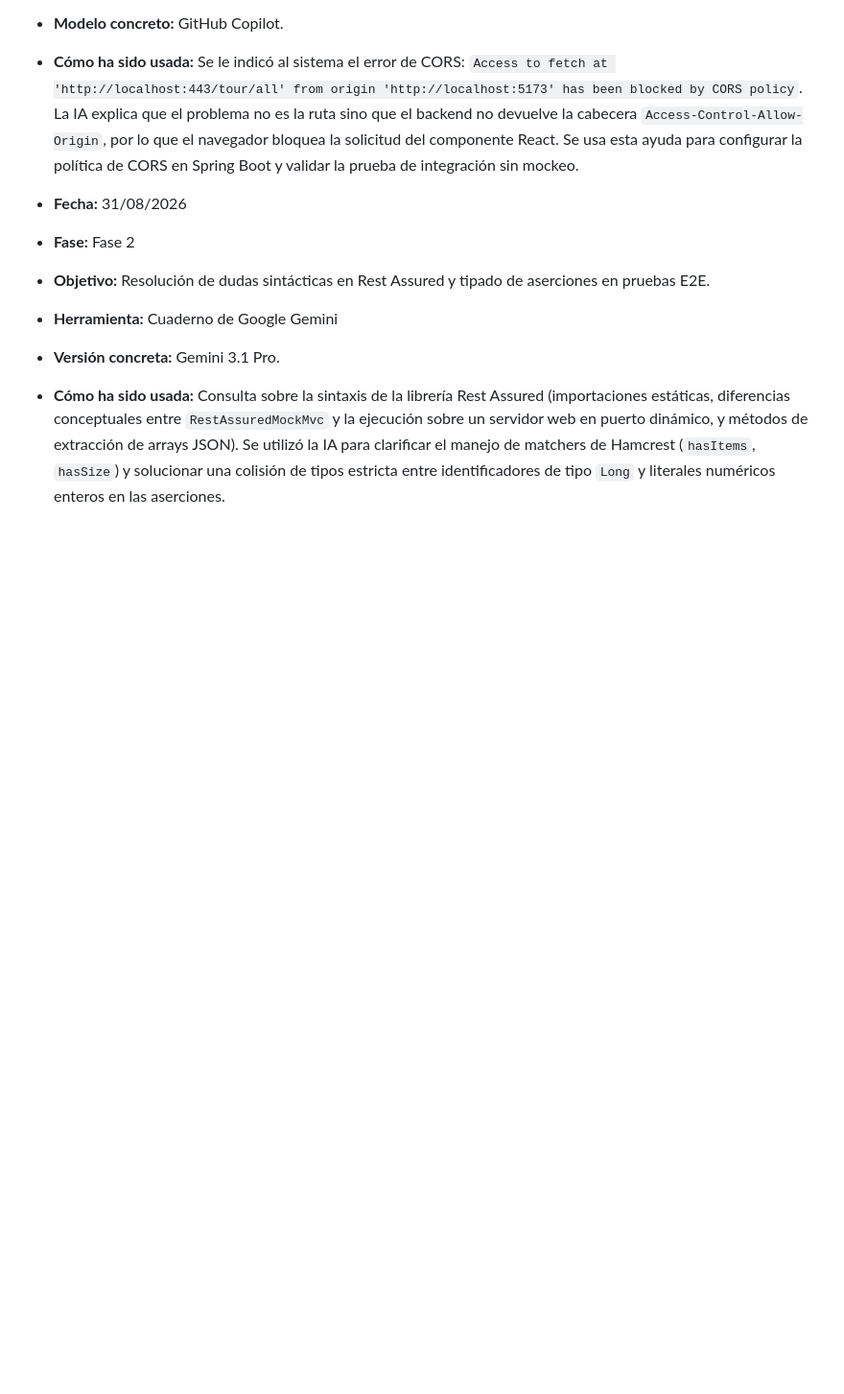
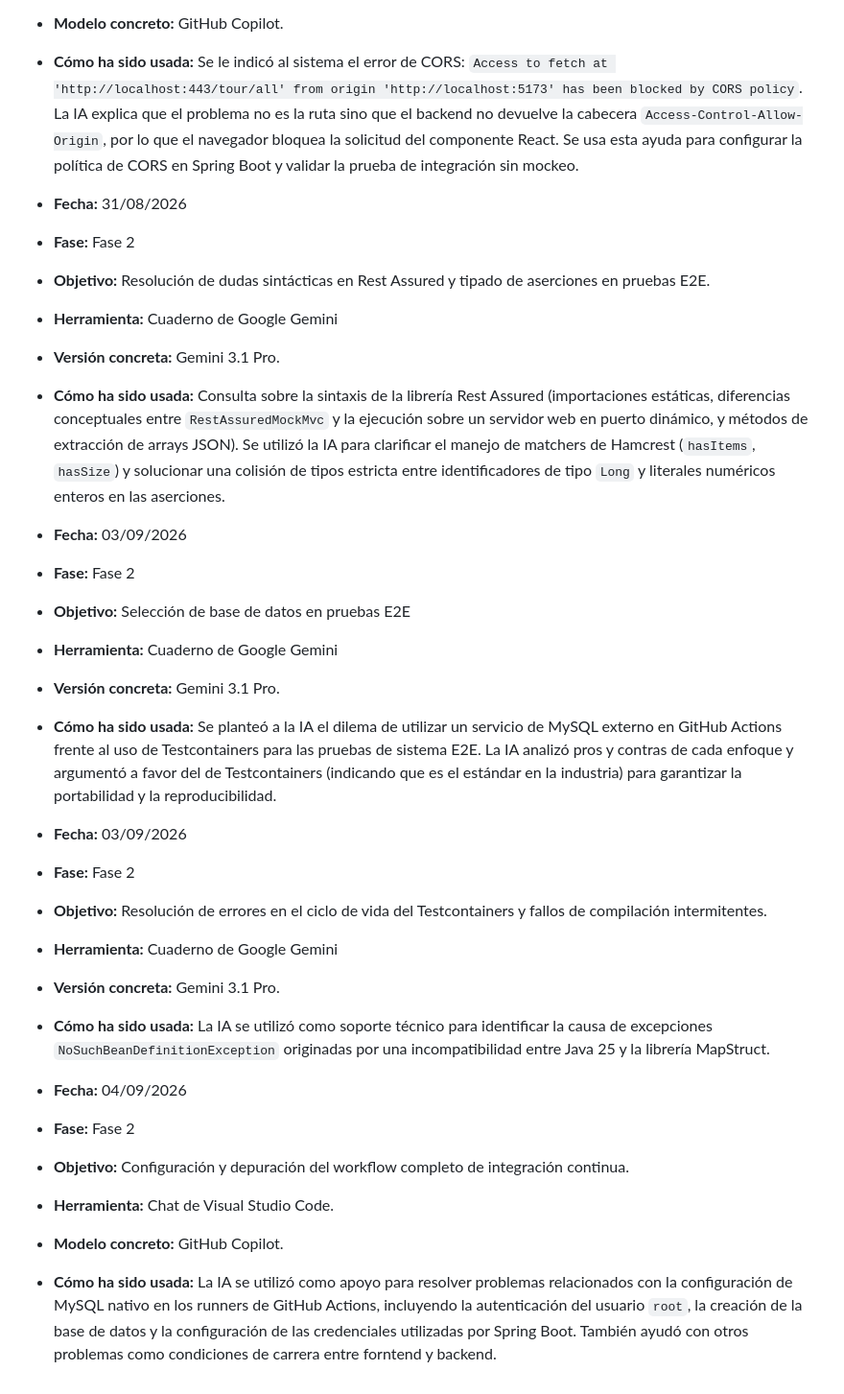
Before and after one commit to codeurjc-students/2026-OptiTour, a Markdown page: docs/AI_USAGE.md, the part around the change. Shown at 96% size. Drawn GitHub-style; blank space fills up the shorter version.

```diff
--- a/docs/AI_USAGE.md
+++ b/docs/AI_USAGE.md
@@ -92,3 +92,24 @@ Este documento registra el uso que se le da a diferentes herramientas de intelig
 * **Herramienta:** Cuaderno de Google Gemini
 * **Versión concreta:** Gemini 3.1 Pro.
 * **Cómo ha sido usada:** Consulta sobre la sintaxis de la librería Rest Assured (importaciones estáticas, diferencias conceptuales entre `RestAssuredMockMvc` y la ejecución sobre un servidor web en puerto dinámico, y métodos de extracción de arrays JSON). Se utilizó la IA para clarificar el manejo de matchers de Hamcrest (`hasItems`, `hasSize`) y solucionar una colisión de tipos estricta entre identificadores de tipo `Long` y literales numéricos enteros en las aserciones.
+
+* **Fecha:** 03/09/2026
+* **Fase:** Fase 2
+* **Objetivo:** Selección de base de datos en pruebas E2E
+* **Herramienta:** Cuaderno de Google Gemini
+* **Versión concreta:** Gemini 3.1 Pro.
+* **Cómo ha sido usada:** Se planteó a la IA el dilema de utilizar un servicio de MySQL externo en GitHub Actions frente al uso de Testcontainers para las pruebas de sistema E2E. La IA analizó pros y contras de cada enfoque y argumentó a favor del de Testcontainers (indicando que es el estándar en la industria) para garantizar la portabilidad y la reproducibilidad.
+
+* **Fecha:** 03/09/2026
+* **Fase:** Fase 2
+* **Objetivo:** Resolución de errores en el ciclo de vida del Testcontainers y fallos de compilación intermitentes.
+* **Herramienta:** Cuaderno de Google Gemini
+* **Versión concreta:** Gemini 3.1 Pro.
+* **Cómo ha sido usada:** La IA se utilizó como soporte técnico para identificar la causa de excepciones `NoSuchBeanDefinitionException` originadas por una incompatibilidad entre Java 25 y la librería MapStruct.
+
+* **Fecha:** 04/09/2026
+* **Fase:** Fase 2
+* **Objetivo:** Configuración y depuración del workflow completo de integración continua.
+* **Herramienta:** Chat de Visual Studio Code.
+* **Modelo concreto:** GitHub Copilot.
+* **Cómo ha sido usada:** La IA se utilizó como apoyo para resolver problemas relacionados con la configuración de MySQL nativo en los runners de GitHub Actions, incluyendo la autenticación del usuario `root`, la creación de la base de datos y la configuración de las credenciales utilizadas por Spring Boot. También ayudó con otros problemas como condiciones de carrera entre forntend y backend.
```
